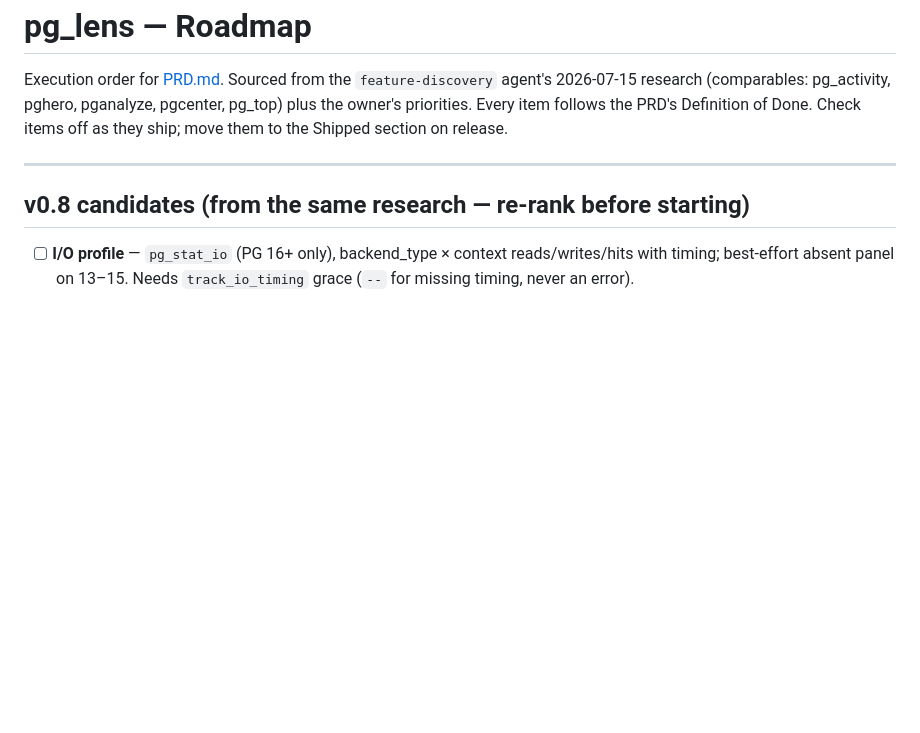
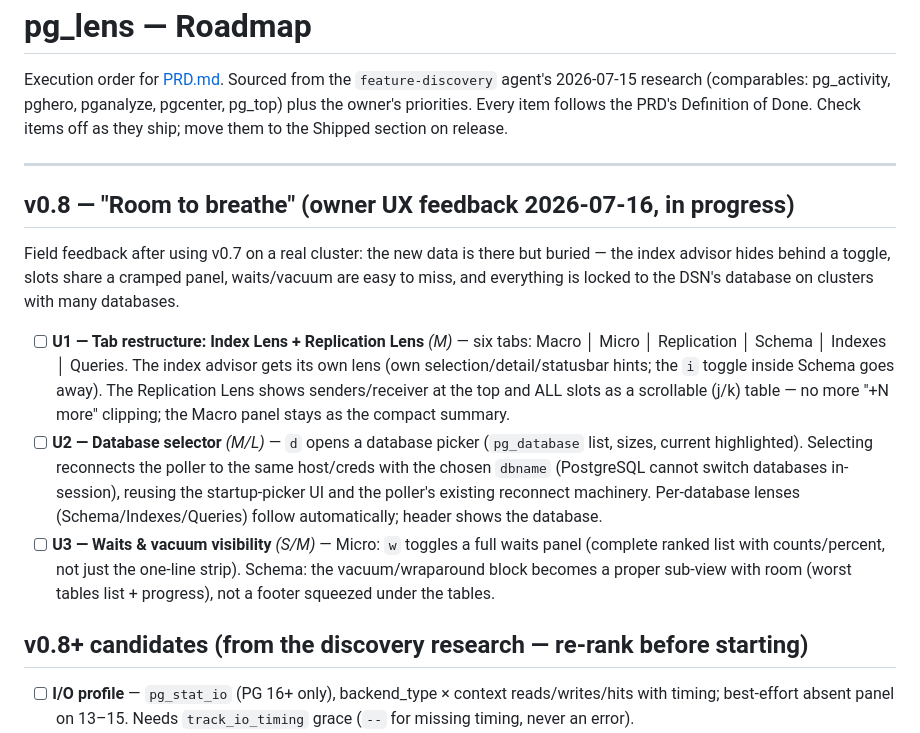
Before and after one commit to dog-hero/pg_lens, a Markdown page: ROADMAP.md, the part around the change. GitHub-like rendering; blank space fills up the shorter version.

Commit message:
docs: roadmap v0.8 — 'room to breathe' UX batch from owner field feedback
Co-Authored-By: Claude Fable 5 <noreply@anthropic.com>

```diff
--- a/ROADMAP.md
+++ b/ROADMAP.md
@@ -8,7 +8,32 @@ section on release.
 
 ---
 
-## v0.8 candidates (from the same research — re-rank before starting)
+## v0.8 — "Room to breathe" (owner UX feedback 2026-07-16, in progress)
+
+Field feedback after using v0.7 on a real cluster: the new data is there but
+buried — the index advisor hides behind a toggle, slots share a cramped
+panel, waits/vacuum are easy to miss, and everything is locked to the DSN's
+database on clusters with many databases.
+
+- [ ] **U1 — Tab restructure: Index Lens + Replication Lens** *(M)* — six
+  tabs: Macro │ Micro │ Replication │ Schema │ Indexes │ Queries. The index
+  advisor gets its own lens (own selection/detail/statusbar hints; the `i`
+  toggle inside Schema goes away). The Replication Lens shows
+  senders/receiver at the top and ALL slots as a scrollable (j/k) table —
+  no more "+N more" clipping; the Macro panel stays as the compact summary.
+- [ ] **U2 — Database selector** *(M/L)* — `d` opens a database picker
+  (`pg_database` list, sizes, current highlighted). Selecting reconnects the
+  poller to the same host/creds with the chosen `dbname` (PostgreSQL cannot
+  switch databases in-session), reusing the startup-picker UI and the
+  poller's existing reconnect machinery. Per-database lenses
+  (Schema/Indexes/Queries) follow automatically; header shows the database.
+- [ ] **U3 — Waits & vacuum visibility** *(S/M)* — Micro: `w` toggles a full
+  waits panel (complete ranked list with counts/percent, not just the
+  one-line strip). Schema: the vacuum/wraparound block becomes a proper
+  sub-view with room (worst tables list + progress), not a footer squeezed
+  under the tables.
+
+## v0.8+ candidates (from the discovery research — re-rank before starting)
 
 - [ ] **I/O profile** — `pg_stat_io` (PG 16+ only), backend_type × context
   reads/writes/hits with timing; best-effort absent panel on 13–15. Needs
```
